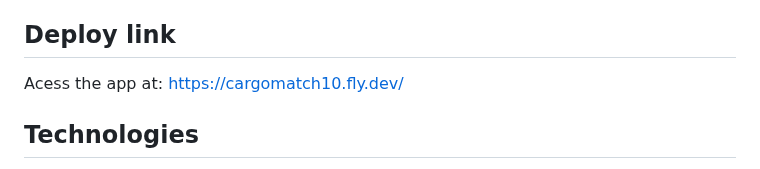
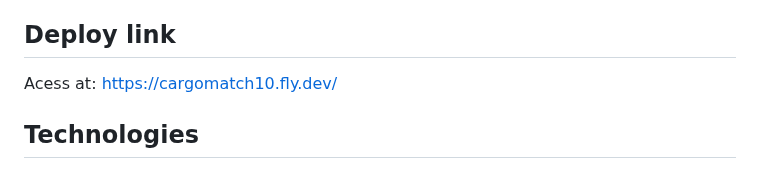
Before and after one commit to joaogdfaero/CargoMatch, a Markdown page: README.md, the part around the change. GitHub-like rendering.

```diff
--- a/README.md
+++ b/README.md
@@ -43,7 +43,7 @@ https://github.com/joaogdfaero/CargoMatch/assets/103076610/a9d0ead6-2aac-4a13-94
 
 ## Deploy link
 
-Acess the app at: https://cargomatch10.fly.dev/
+Acess at: https://cargomatch10.fly.dev/
 
 ## Technologies
 * Ruby 3.1.4
```
